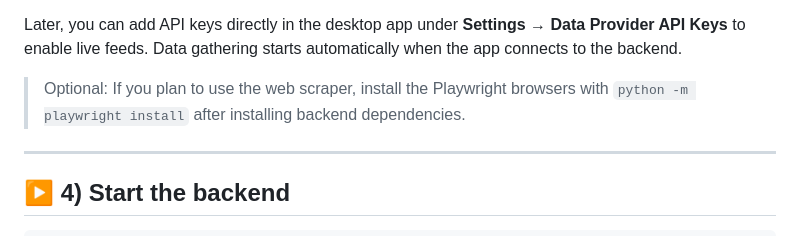
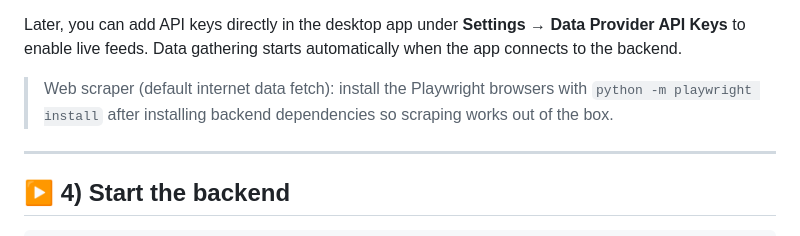
Before and after one commit to Tsoympet/G.F.P.S-Global-Football-Probability-System, a Markdown page: docs/LOCAL_SETUP.md, the part around the change. Rendered like a GitHub page.

```diff
--- a/docs/LOCAL_SETUP.md
+++ b/docs/LOCAL_SETUP.md
@@ -110,8 +110,8 @@ If you don’t have API keys yet, leave those values blank; the app will use see
 
 Later, you can add API keys directly in the desktop app under **Settings → Data Provider API Keys** to enable live feeds. Data gathering starts automatically when the app connects to the backend.
 
-> Optional: If you plan to use the web scraper, install the Playwright browsers with
-> `python -m playwright install` after installing backend dependencies.
+> Web scraper (default internet data fetch): install the Playwright browsers with
+> `python -m playwright install` after installing backend dependencies so scraping works out of the box.
 
 ---
 
```
Also changed, not shown: docs/INSTALLERS.md (+5 -1 lines).
